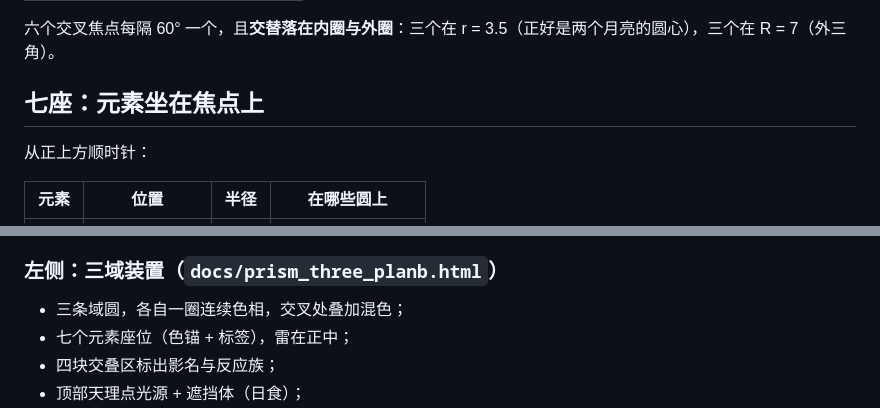
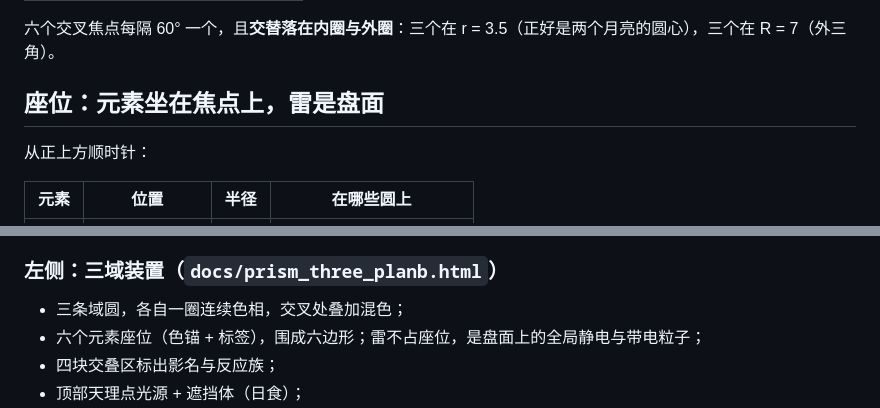
Before and after one commit to kenneykun/genshin347puzzle, a Markdown page: README.md, 2 parts joined by grey strips. GitHub-like rendering.

```diff
--- a/README.md
+++ b/README.md
@@ -49,7 +49,7 @@
 
 六个交叉焦点每隔 60° 一个，且**交替落在内圈与外圈**：三个在 r = 3.5（正好是两个月亮的圆心），三个在 R = 7（外三角）。
 
-## 七座：元素坐在焦点上
+## 座位：元素坐在焦点上，雷是盘面
 
 从正上方顺时针：
 
@@ -113,7 +113,7 @@
 ### 左侧：三域装置（`docs/prism_three_planb.html`）
 
 - 三条域圆，各自一圈连续色相，交叉处叠加混色；
-- 七个元素座位（色锚 + 标签），雷在正中；
+- 六个元素座位（色锚 + 标签），围成六边形；雷不占座位，是盘面上的全局静电与带电粒子；
 - 四块交叠区标出影名与反应族；
 - 顶部天理点光源 + 遮挡体（日食）；
 - **可折叠侧栏**：光源（天理高度 / 遮挡半径）、活域（日 / 月 / 星）、配色、显示（标签 / 日食）、自动旋转 / 重置视角；
```
Also changed, not shown: other parts of README.md (+6 -6 lines), docs/world_formula_live_preview.png, 2 other files.
